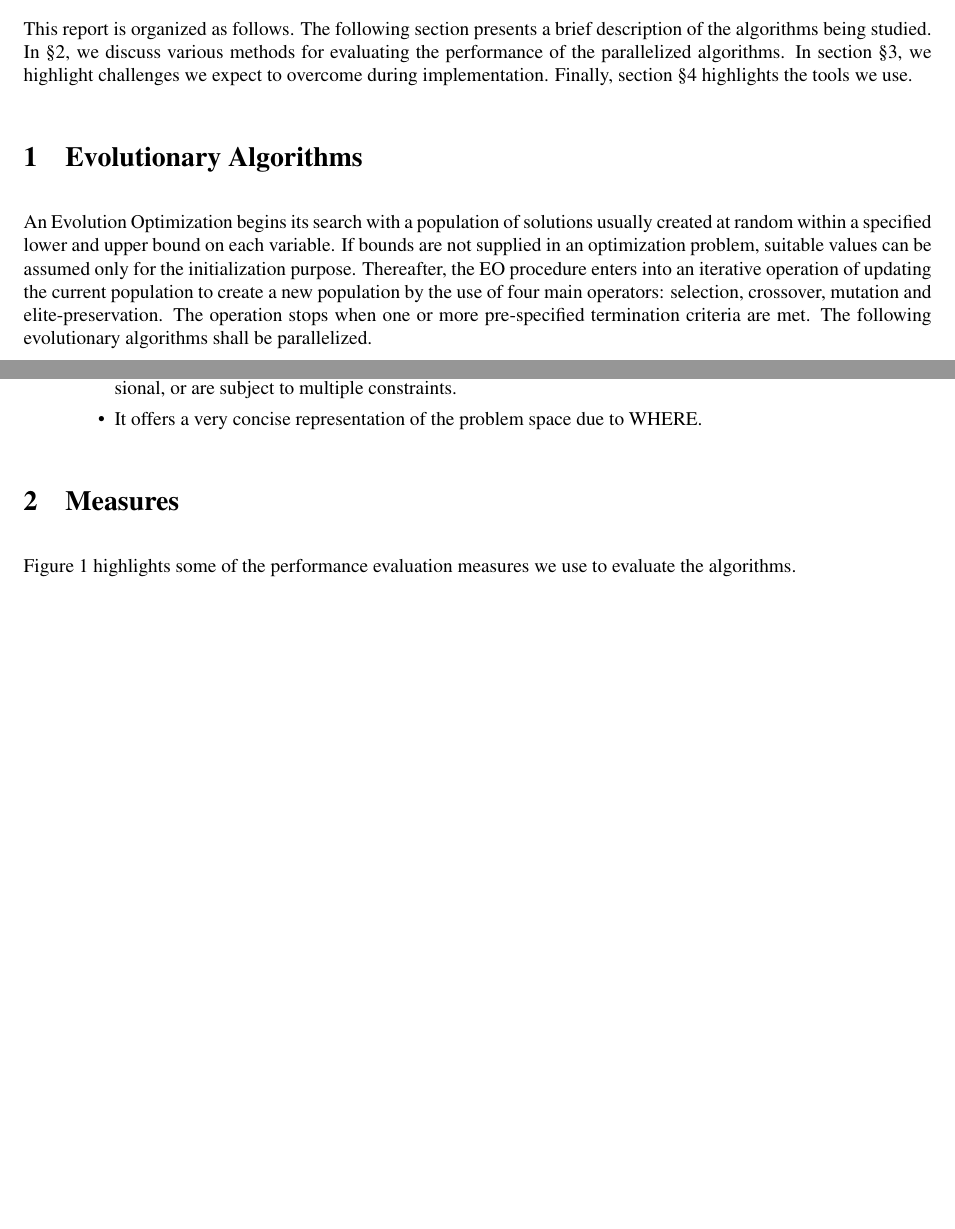
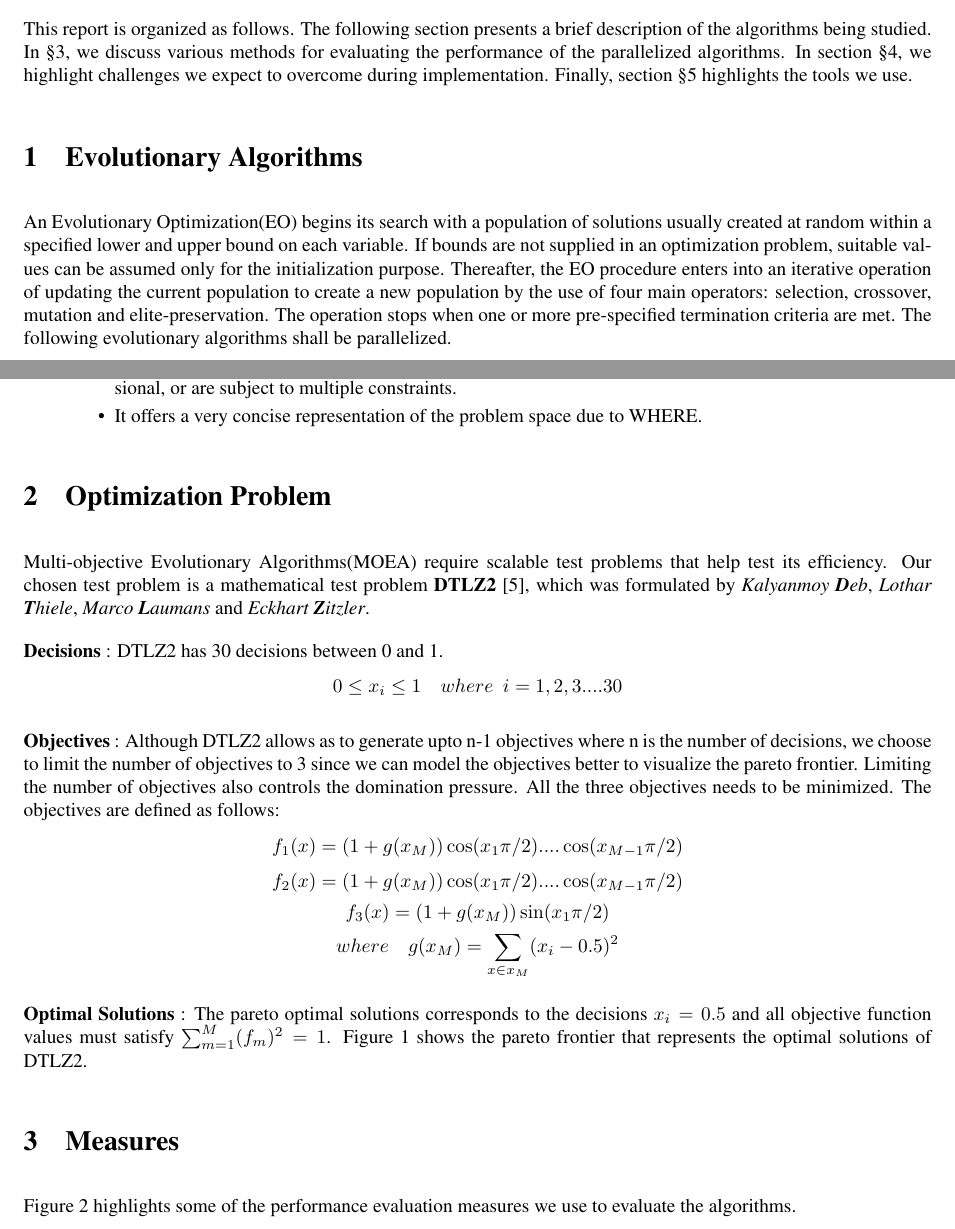
Before and after one commit to rahlk/Experimental-Algorithms, a LaTeX document (Report/Abstract.tex): two parts of pages 1 and 2 of 3 before the commit and two parts of pages 1 and 2 of 4 after it, joined at a grey line, cut so that both start at the same text, the shorter picture padded with empty space. Compiled offline with pdfLaTeX.

Commit message:
Included problem definition for DTLZ in abstract

```diff
--- a/Report/Abstract.tex
+++ b/Report/Abstract.tex
@@ -38,7 +38,7 @@
 \section{Evolutionary Algorithms}
 \label{algos}
 
-An Evolution Optimization begins its search with a population of solutions usually created at random within a specified lower and upper bound on each variable. If bounds are not supplied in an optimization problem, suitable values can be assumed only for the initialization purpose. Thereafter, the EO procedure enters into an iterative operation of updating the current population to create a new population by the use of four main operators: selection, crossover, mutation and elite-preservation. The operation stops when one or more pre-specified termination criteria are met. The following evolutionary algorithms shall be parallelized.
+An Evolutionary Optimization(EO) begins its search with a population of solutions usually created at random within a specified lower and upper bound on each variable. If bounds are not supplied in an optimization problem, suitable values can be assumed only for the initialization purpose. Thereafter, the EO procedure enters into an iterative operation of updating the current population to create a new population by the use of four main operators: selection, crossover, mutation and elite-preservation. The operation stops when one or more pre-specified termination criteria are met. The following evolutionary algorithms shall be parallelized.
 \begin{enumerate}
 \item \textbf{Differential Evolution (DE):} Differential evolution is a stochastic and population based optimization technique that iteratively tries to improve a candidate solution with respect to measure of quality. An objective function is defined in a selected region of the problem space. A candidate solution is then optimized to minimize/maximize the objective function based on the nature of the problem. Differential evolution offers the following advantages:
 
@@ -56,3 +56,19 @@
 \item It offers a very concise representation of the problem space due to WHERE.
 \end{itemize}
 \end{enumerate}
+
+\section{Optimization Problem}
+\label{problem}
+
+Multi-objective Evolutionary Algorithms(MOEA) require scalable test problems that help test its efficiency. Our chosen test problem is a mathematical test problem \textbf{DTLZ2} \cite{debMOEA02}, which was formulated by \textit{Kalyanmoy \textbf{D}eb}, \textit{Lothar \textbf{T}hiele}, \textit{Marco \textbf{L}aumans} and \textit{Eckhart \textbf{Z}itzler}.
+
+\textbf{Decisions} : DTLZ2 has 30 decisions between 0 and 1.
+\[0 \leq {x}_{i} \leq 1 \ \ \ \ where \ \  i = 1,2 ,3 .... 30\]
+
+\textbf{Objectives} : Although DTLZ2 allows as to generate upto n-1 objectives where n is the number of decisions, we choose to limit the number of objectives to 3 since we can model the objectives better to visualize the pareto frontier. Limiting the number of objectives also controls the domination pressure. All the three objectives needs to be minimized. The objectives are defined as follows:
+\[{f}_{1}(x) = (1+g({x}_{M}))\cos({x}_{1} \pi/2)....\cos({x}_{M-1} \pi/2)\]
+\[{f}_{2}(x) = (1+g({x}_{M}))\cos({x}_{1} \pi/2)....\cos({x}_{M-1} \pi/2)\]
+\[{f}_{3}(x) = (1+g({x}_{M}))\sin({x}_{1} \pi/2)\]
+\[where \ \ \ \ g({x}_{M}) = \sum_{x \in {x}_{M}} (x_i - 0.5)^2 \]
+
+\textbf{Optimal Solutions} : The pareto optimal solutions corresponds to the decisions \(x_i = 0.5\) and all objective function values must satisfy \(\sum_{m=1}^M (f_m)^2 = 1\). Figure \ref{fig:problem} shows the pareto frontier that represents the optimal solutions of DTLZ2.
@@ -59,3 +80,9 @@
+\label{fig:problem}
+\end{figure}
+
+
+
+
 
 \section{Measures}
 \label{measures}
```
Also changed, not shown: Report/refs.bib (+11 -0 lines), Report/img/dtlz2_pareto.png (added), Report/Abstract.tex (5 more changed lines).
